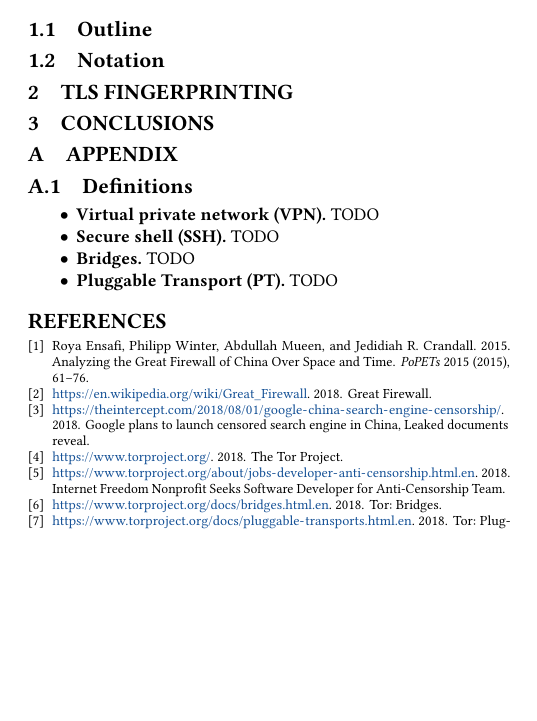
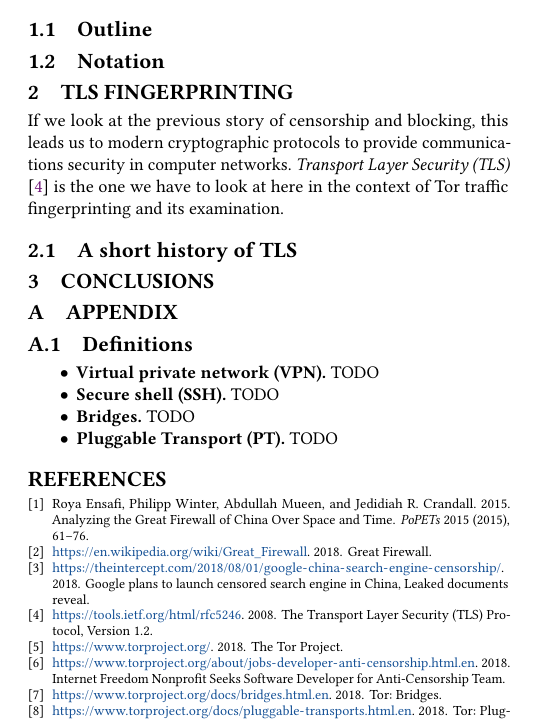
Before and after one commit to Samdney/pt-scary, a LaTeX paper (pt-scary.tex): part of one column of the page before the commit and part of one column of page 1 of 2 after it, cut so that both start at the same text, the shorter picture padded with empty space. Compiled offline with pdfLaTeX.

Commit message:
TLS intro added

```diff
--- a/pt-scary.tex
+++ b/pt-scary.tex
@@ -155,6 +155,18 @@ Finally, this lead us to \textit{Pluggable Transports (PT)} \cite{TorPluggableTr
 \section{TLS fingerprinting}
 \label{s:tlsfingerprinting}
 % --------------------------------------------------------------------------------
+If we look at the previous story of censorship and blocking, this leads us to modern cryptographic protocols to provide communications security in computer networks. \textit{Transport Layer Security (TLS)} \cite{TLS_v1_2} is the one we have to look at here in the context of Tor traffic fingerprinting and its examination.
+% ---------------------------------------
+\subsection{A short history of TLS}
+\label{ss:ashorthistoryoftls}
+% ---------------------------------------
+
+
+% ---------------------------------------
+%\subsection{TLS v1.2}
+%\label{ss:tlsv1_2}
+% ---------------------------------------
+
 
 
 
```
Also changed, not shown: pt-scary.pdf.
